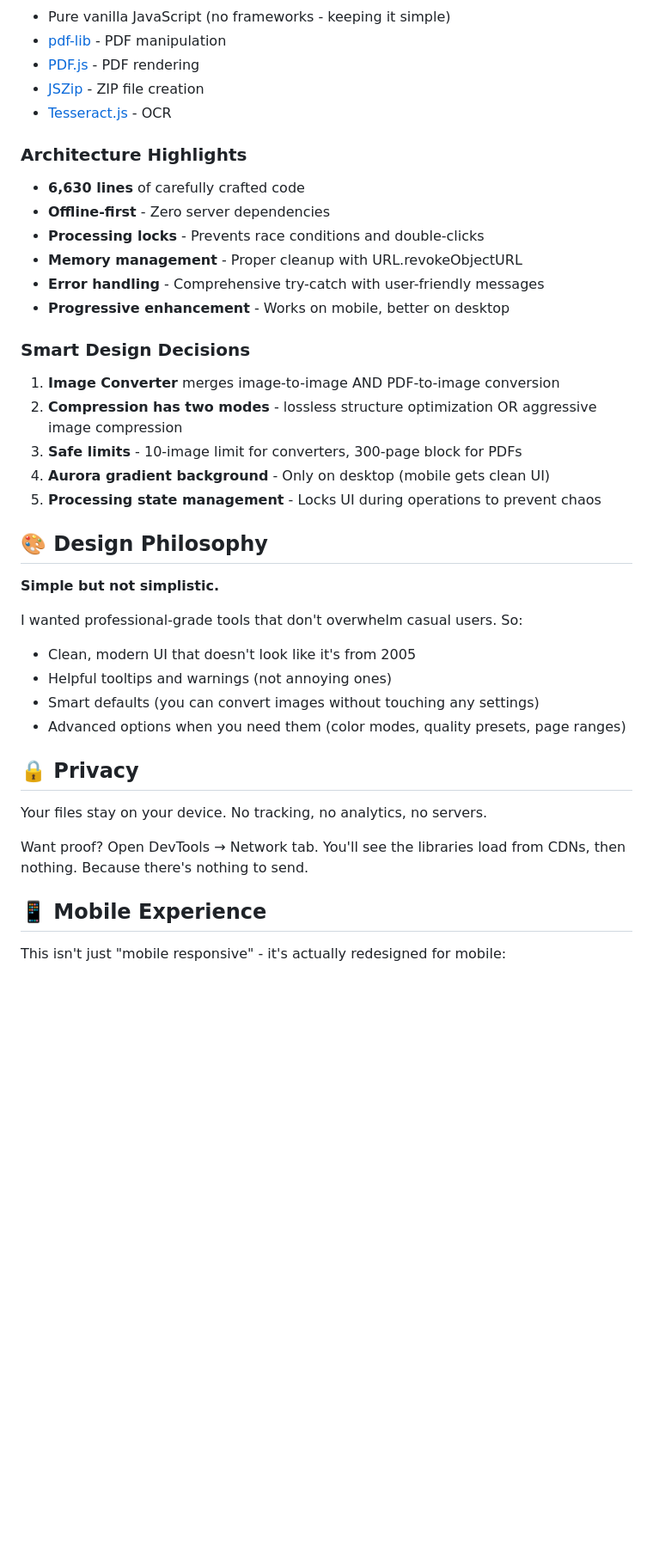
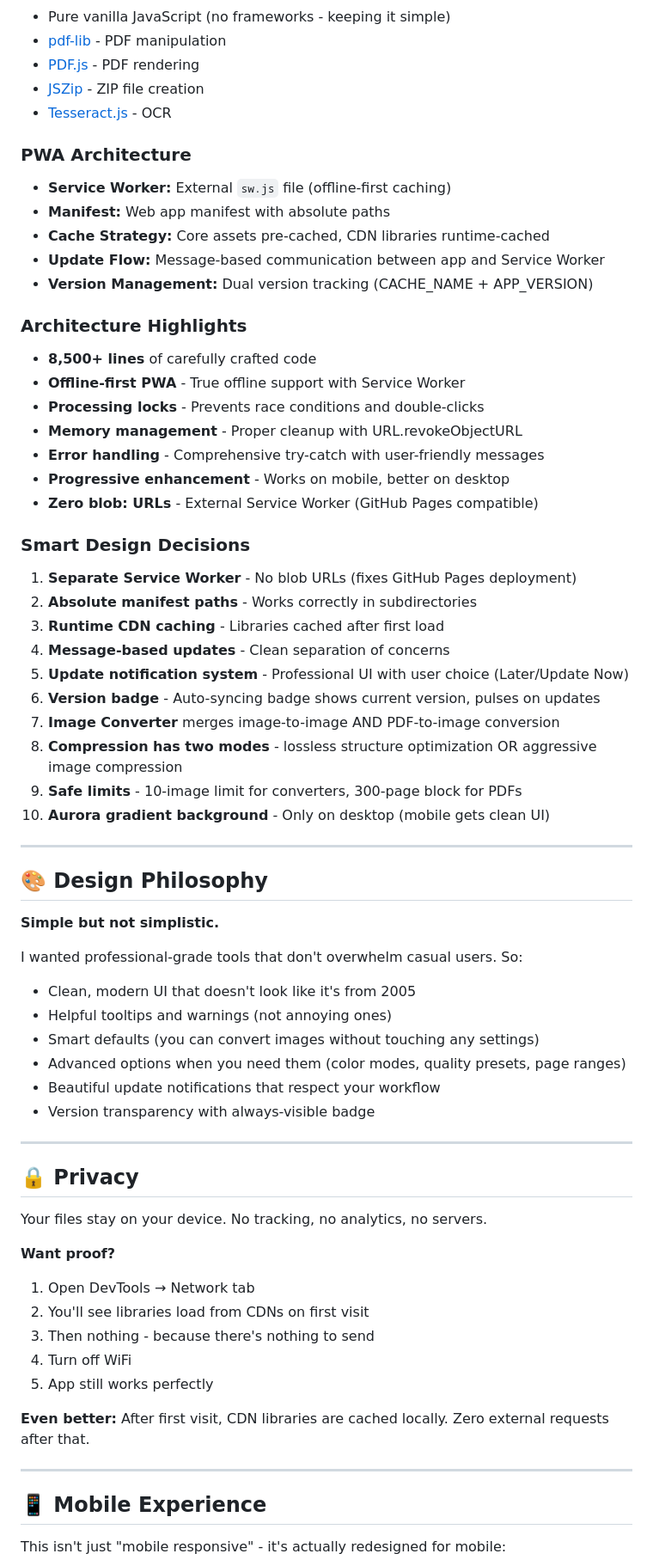
Before and after one commit to karthikmayara/pdf-toolkit-pro, a Markdown page: README.md, the part around one of its changes. Shown at 86% size. Rendered like a GitHub page; blank space fills up the shorter version.

```diff
--- a/README.md
+++ b/README.md
@@ -62,20 +95,35 @@ Upload to any static hosting (GitHub Pages, Netlify, Vercel, or even a USB drive
 - [JSZip](https://stukjs.github.io/jszip/) - ZIP file creation
 - [Tesseract.js](https://tesseract.projectnaptha.com/) - OCR
 
+### PWA Architecture
+- **Service Worker:** External `sw.js` file (offline-first caching)
+- **Manifest:** Web app manifest with absolute paths
+- **Cache Strategy:** Core assets pre-cached, CDN libraries runtime-cached
+- **Update Flow:** Message-based communication between app and Service Worker
+- **Version Management:** Dual version tracking (CACHE_NAME + APP_VERSION)
+
 ### Architecture Highlights
-- **6,630 lines** of carefully crafted code
-- **Offline-first** - Zero server dependencies
+- **8,500+ lines** of carefully crafted code
+- **Offline-first PWA** - True offline support with Service Worker
 - **Processing locks** - Prevents race conditions and double-clicks
 - **Memory management** - Proper cleanup with URL.revokeObjectURL
 - **Error handling** - Comprehensive try-catch with user-friendly messages
 - **Progressive enhancement** - Works on mobile, better on desktop
+- **Zero blob: URLs** - External Service Worker (GitHub Pages compatible)
 
 ### Smart Design Decisions
-1. **Image Converter** merges image-to-image AND PDF-to-image conversion
-2. **Compression has two modes** - lossless structure optimization OR aggressive image compression
-3. **Safe limits** - 10-image limit for converters, 300-page block for PDFs
-4. **Aurora gradient background** - Only on desktop (mobile gets clean UI)
-5. **Processing state management** - Locks UI during operations to prevent chaos
+1. **Separate Service Worker** - No blob URLs (fixes GitHub Pages deployment)
+2. **Absolute manifest paths** - Works correctly in subdirectories
+3. **Runtime CDN caching** - Libraries cached after first load
+4. **Message-based updates** - Clean separation of concerns
+5. **Update notification system** - Professional UI with user choice (Later/Update Now)
+6. **Version badge** - Auto-syncing badge shows current version, pulses on updates
+7. **Image Converter** merges image-to-image AND PDF-to-image conversion
+8. **Compression has two modes** - lossless structure optimization OR aggressive image compression
+9. **Safe limits** - 10-image limit for converters, 300-page block for PDFs
+10. **Aurora gradient background** - Only on desktop (mobile gets clean UI)
+
+---
 
 ## 🎨 Design Philosophy
 
@@ -86,12 +134,25 @@ I wanted professional-grade tools that don't overwhelm casual users. So:
 - Helpful tooltips and warnings (not annoying ones)
 - Smart defaults (you can convert images without touching any settings)
 - Advanced options when you need them (color modes, quality presets, page ranges)
+- Beautiful update notifications that respect your workflow
+- Version transparency with always-visible badge
+
+---
 
 ## 🔒 Privacy
 
 Your files stay on your device. No tracking, no analytics, no servers.
 
-Want proof? Open DevTools → Network tab. You'll see the libraries load from CDNs, then nothing. Because there's nothing to send.
+**Want proof?**
+1. Open DevTools → Network tab
+2. You'll see libraries load from CDNs on first visit
+3. Then nothing - because there's nothing to send
+4. Turn off WiFi
+5. App still works perfectly
+
+**Even better:** After first visit, CDN libraries are cached locally. Zero external requests after that.
+
+---
 
 ## 📱 Mobile Experience
 
```
Also changed, not shown: other parts of README.md (+194 -22 lines).
